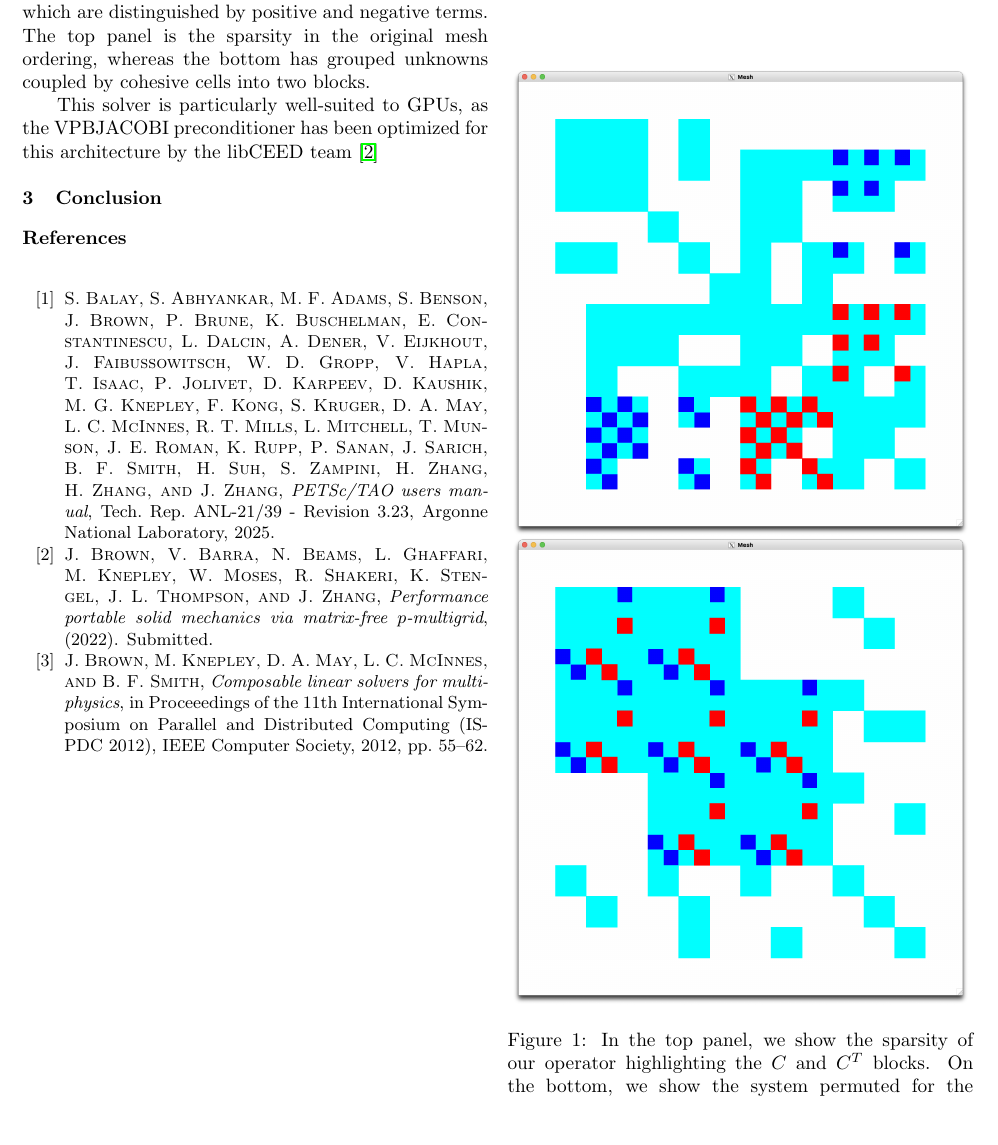
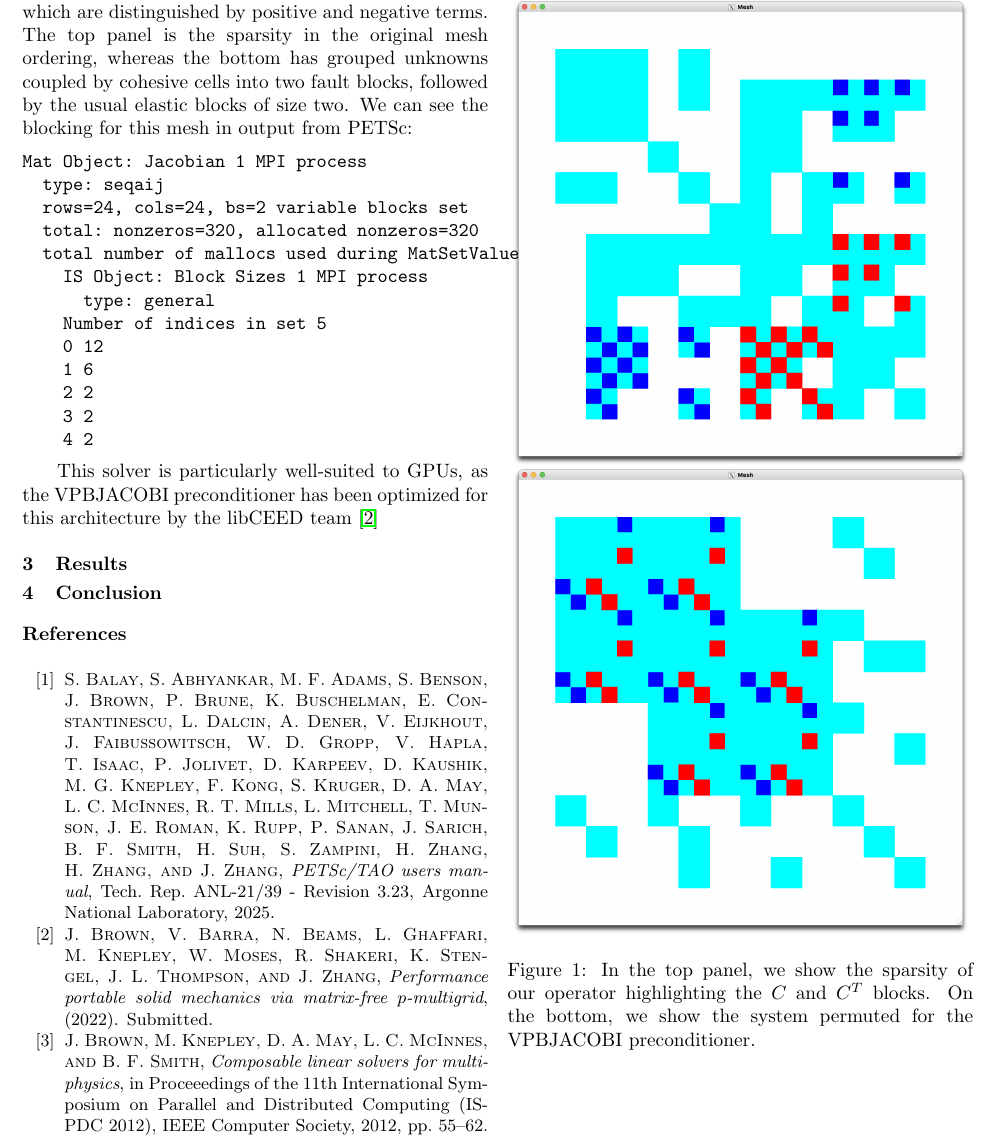
Before and after one commit to knepley/paper_pylith_solver, a LaTeX paper (solverPaper.tex): part of page 2 of 2, cut so that both start at the same text, the shorter picture padded with empty space. Compiled offline with pdfLaTeX.

Commit message:
More writing

```diff
--- a/solverPaper.tex
+++ b/solverPaper.tex
@@ -292,7 +292,22 @@ Consider the following mesh with two cohesive cells comprising one fault,
 \path (0.,-5.55112e-17) node(4_0) [fill,inner sep=1pt,shape=circle,color=gray] {};
 \path (-2.,2.) node(5_0) [fill,inner sep=1pt,shape=circle,color=gray] {};
 \end{tikzpicture}
-where we have introduced a fault gap purely to show explicitly the cohesive cells, which in the simulation have zero volume. In~\cref{fig:sparsityC}, we display the sparsity pattern of our operator highlighting only the $C$ and $C^T$ matrices. The red and blue entries indicate the two sides of the fault, which are distinguished by positive and negative terms. The top panel is the sparsity in the original mesh ordering, whereas the bottom has grouped unknowns coupled by cohesive cells into two blocks.
+where we have introduced a fault gap purely to show explicitly the cohesive cells, which in the simulation have zero volume. In~\cref{fig:sparsityC}, we display the sparsity pattern of our operator highlighting only the $C$ and $C^T$ matrices. The red and blue entries indicate the two sides of the fault, which are distinguished by positive and negative terms. The top panel is the sparsity in the original mesh ordering, whereas the bottom has grouped unknowns coupled by cohesive cells into two fault blocks, followed by the usual elastic blocks of size two. We can see the blocking for this mesh in output from PETSc:
+\begin{verbatim}
+Mat Object: Jacobian 1 MPI process
+  type: seqaij
+  rows=24, cols=24, bs=2 variable blocks set
+  total: nonzeros=320, allocated nonzeros=320
+  total number of mallocs used during MatSetValues calls=0
+    IS Object: Block Sizes 1 MPI process
+      type: general
+    Number of indices in set 5
+    0 12
+    1 6
+    2 2
+    3 2
+    4 2
+\end{verbatim}
 
 \begin{figure}
 \centering
@@ -305,6 +320,8 @@ where we have introduced a fault gap purely to show explicitly the cohesive cell
 
 This solver is particularly well-suited to GPUs, as the VPBJACOBI preconditioner has been optimized for this architecture by the libCEED team~\cite{brownbarrabeamsghaffariknepleymosesshakeristengelthompsonzhang2022}
 
+\section{Results}
+
 \section{Conclusion}
 
 \bibliographystyle{siam}
```
Also changed, not shown: solverPaper.tex (2 more changed lines).
